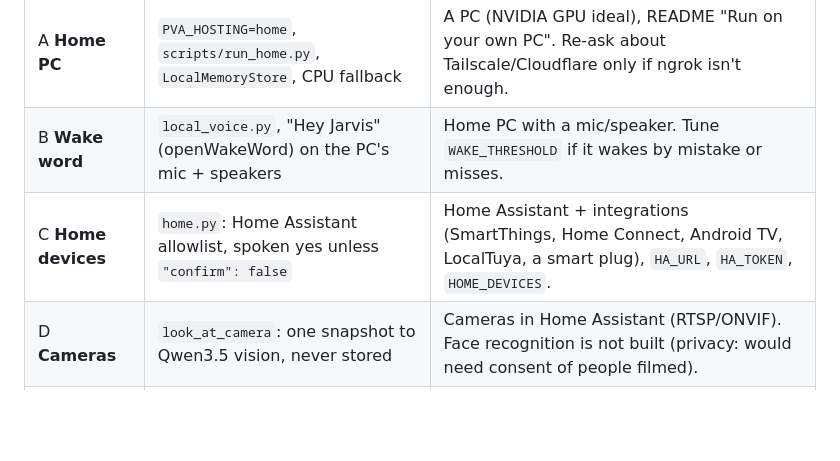
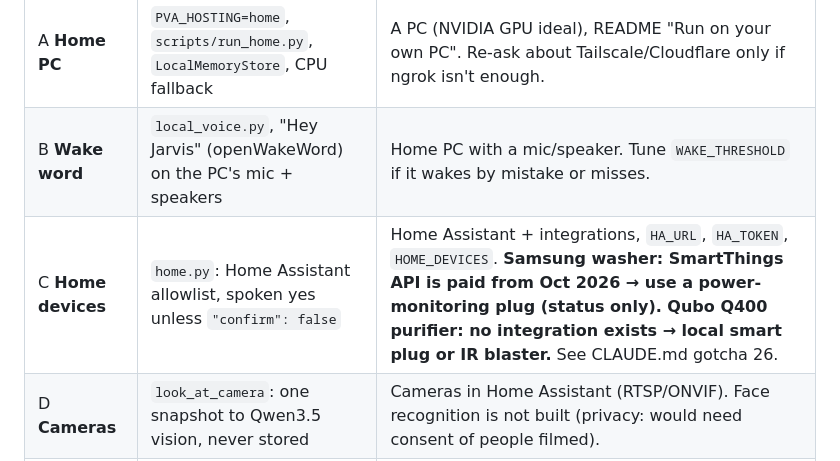
Before and after one commit to JatinMangla/personal-voice-assistant, a Markdown page: docs/FUTURE_PLANS.md, the part around the change. Rendered like a GitHub page; blank space fills up the shorter version.

```diff
--- a/docs/FUTURE_PLANS.md
+++ b/docs/FUTURE_PLANS.md
@@ -77,7 +77,7 @@ change to memory (hard rule 3), and it isn't needed yet.
 |---|---|---|
 | A **Home PC** | `PVA_HOSTING=home`, `scripts/run_home.py`, `LocalMemoryStore`, CPU fallback | A PC (NVIDIA GPU ideal), README "Run on your own PC". Re-ask about Tailscale/Cloudflare only if ngrok isn't enough. |
 | B **Wake word** | `local_voice.py`, "Hey Jarvis" (openWakeWord) on the PC's mic + speakers | Home PC with a mic/speaker. Tune `WAKE_THRESHOLD` if it wakes by mistake or misses. |
-| C **Home devices** | `home.py`: Home Assistant allowlist, spoken yes unless `"confirm": false` | Home Assistant + integrations (SmartThings, Home Connect, Android TV, LocalTuya, a smart plug), `HA_URL`, `HA_TOKEN`, `HOME_DEVICES`. |
+| C **Home devices** | `home.py`: Home Assistant allowlist, spoken yes unless `"confirm": false` | Home Assistant + integrations, `HA_URL`, `HA_TOKEN`, `HOME_DEVICES`. **Samsung washer: SmartThings API is paid from Oct 2026 → use a power-monitoring plug (status only). Qubo Q400 purifier: no integration exists → local smart plug or IR blaster.** See CLAUDE.md gotcha 26. |
 | D **Cameras** | `look_at_camera`: one snapshot to Qwen3.5 vision, never stored | Cameras in Home Assistant (RTSP/ONVIF). Face recognition is not built (privacy: would need consent of people filmed). |
 | E **Utilities** | bills with payment log in `reminders.py` | Nothing. Ideas: meter readings as a tool, bill due-date alerts via ntfy. |
 
```
Also changed, not shown: CLAUDE.md (+7 -0 lines).
